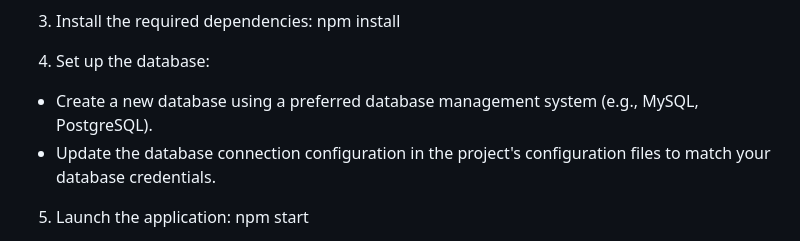
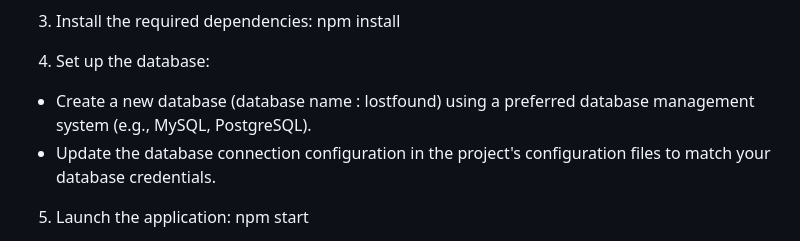
Before and after one commit to silla2807/Web-Programming-Project, a Markdown page: README.md, the part around the change. Rendered like a GitHub page.

```diff
--- a/README.md
+++ b/README.md
@@ -29,7 +29,7 @@ npm install
 
 
 4. Set up the database:
-- Create a new database using a preferred database management system (e.g., MySQL, PostgreSQL).
+- Create a new database (database name : lostfound) using a preferred database management system (e.g., MySQL, PostgreSQL).
 - Update the database connection configuration in the project's configuration files to match your database credentials.
 
 5. Launch the application:
```
